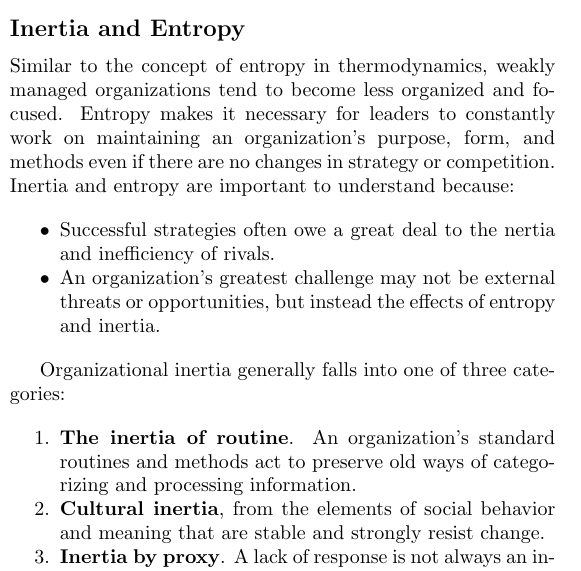
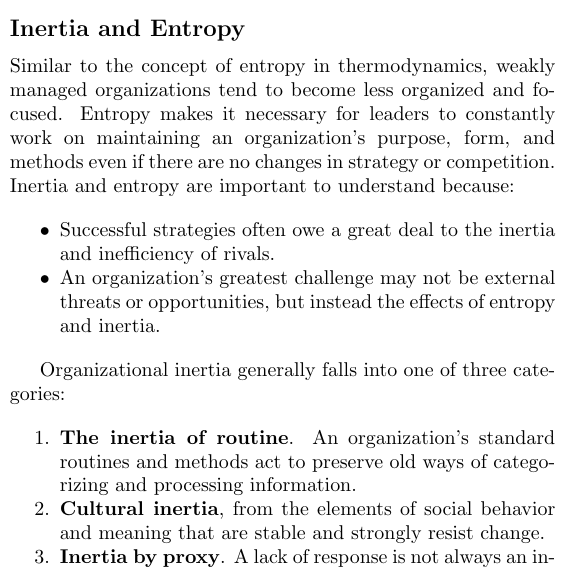
Before and after one commit to jbrunton/cheat-sheets, a LaTeX document (good-strategy-bad-strategy/good-strategy-bad-strategy.tex): part of one column of page 2 of 2, cut so that both start at the same text. Compiled offline with pdfLaTeX.

Commit message:
fix: typo

```diff
--- a/good-strategy-bad-strategy/good-strategy-bad-strategy.tex
+++ b/good-strategy-bad-strategy/good-strategy-bad-strategy.tex
@@ -188,7 +188,7 @@ The first guidepost demarks an industry transition induced by \textbf{escalating
 Similar to the concept of entropy in thermodynamics, weakly managed organizations tend to become less organized and focused. Entropy makes it necessary for leaders to constantly work on maintaining an organization’s purpose, form, and methods even if there are no changes in strategy or competition. Inertia and entropy are important to understand because:
 
 \begin{nosepitemize}
-    \item Successful strategies often owe a great deal to the nertia and inefficiency of rivals.
+    \item Successful strategies often owe a great deal to the inertia and inefficiency of rivals.
     \item An organization’s greatest challenge may not be external threats or opportunities, but instead the effects of entropy and inertia.
 \end{nosepitemize}
 
```
